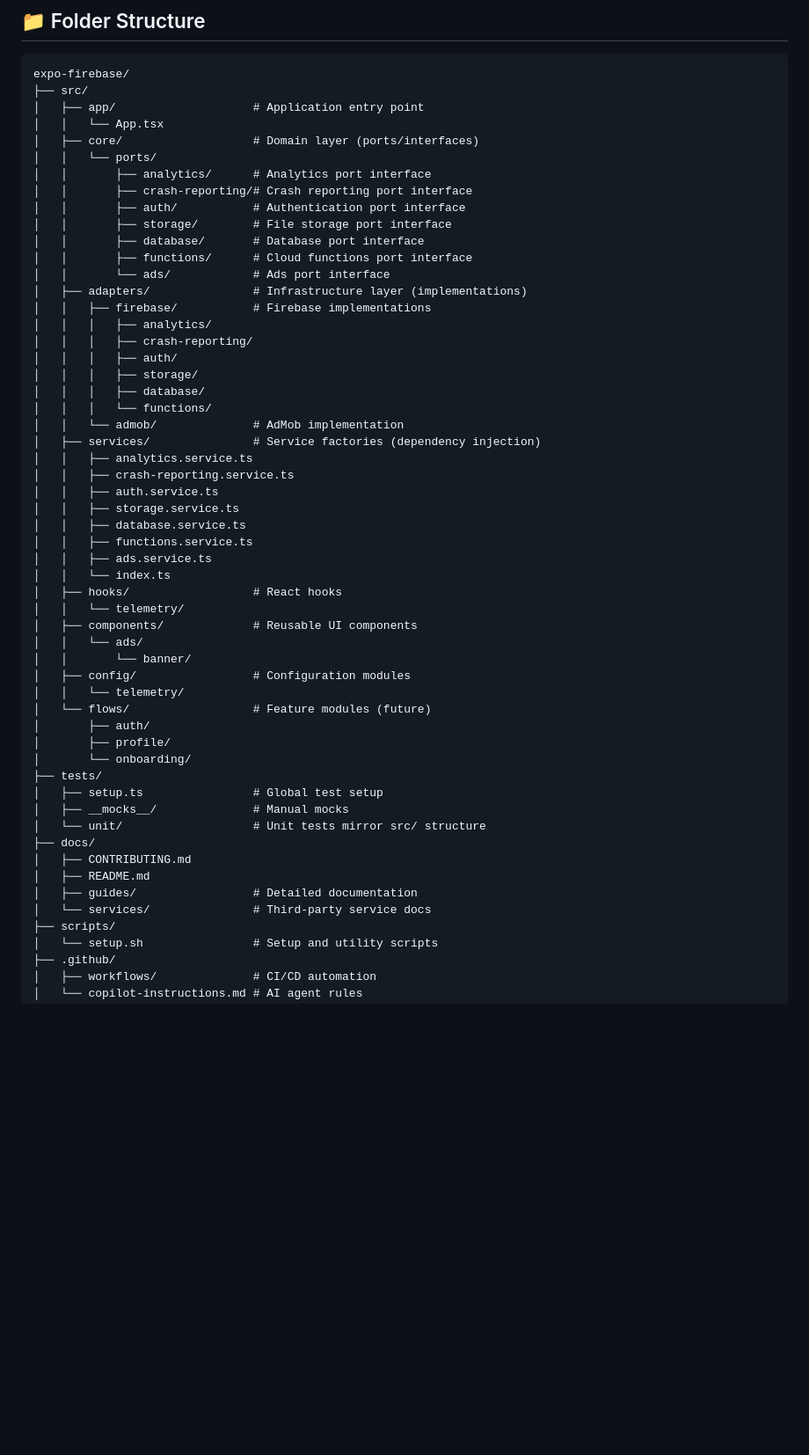
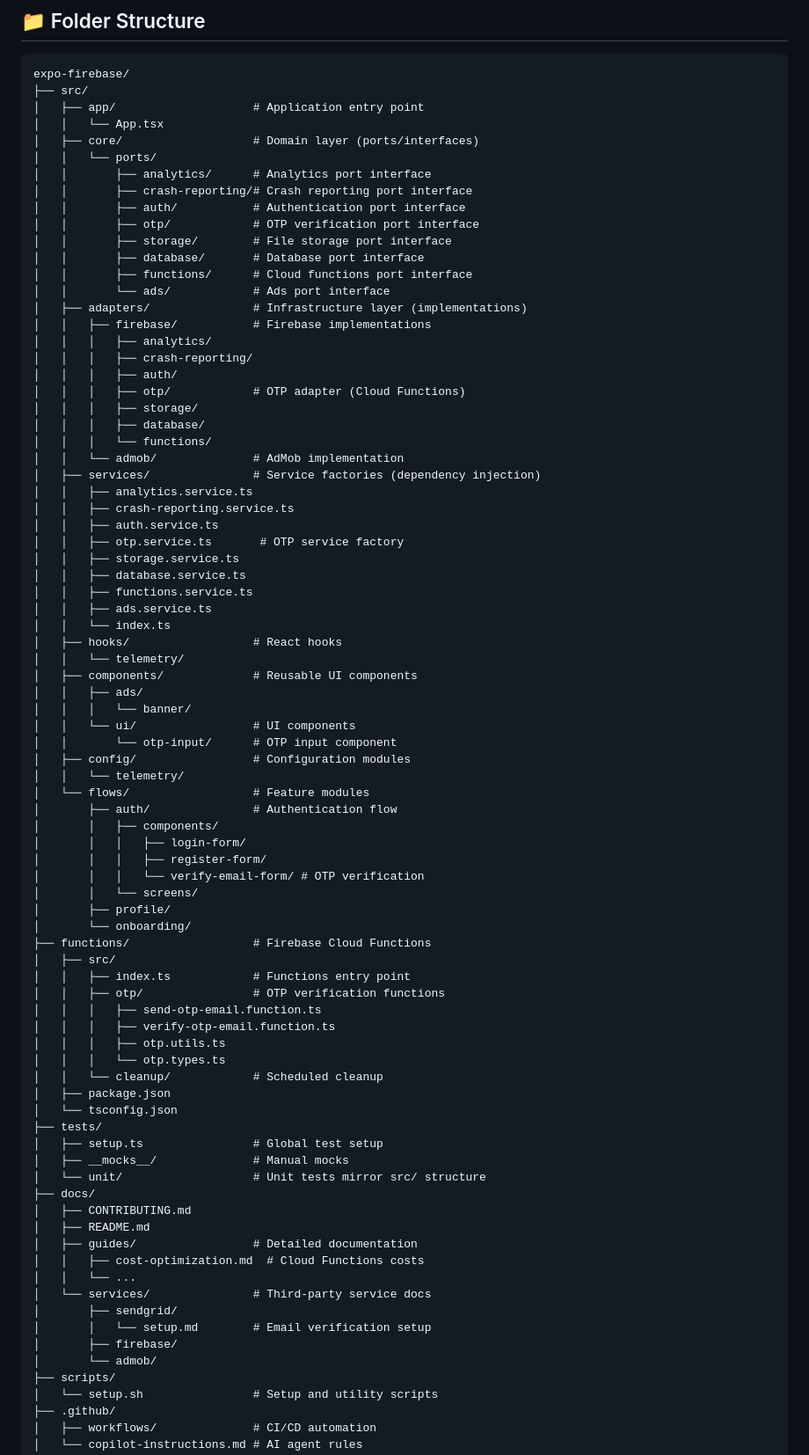
Before and after one commit to Barthmossr/expo-firebase, a Markdown page: docs/guides/project-overview.md, the part around the change. Shown at 88% size. GitHub-like rendering; blank space fills up the shorter version.

Commit message:
docs: update project overview

```diff
--- a/docs/guides/project-overview.md
+++ b/docs/guides/project-overview.md
@@ -191,6 +191,7 @@ expo-firebase/
 │   │       ├── analytics/      # Analytics port interface
 │   │       ├── crash-reporting/# Crash reporting port interface
 │   │       ├── auth/           # Authentication port interface
+│   │       ├── otp/            # OTP verification port interface
 │   │       ├── storage/        # File storage port interface
 │   │       ├── database/       # Database port interface
 │   │       ├── functions/      # Cloud functions port interface
@@ -200,6 +201,7 @@ expo-firebase/
 │   │   │   ├── analytics/
 │   │   │   ├── crash-reporting/
 │   │   │   ├── auth/
+│   │   │   ├── otp/            # OTP adapter (Cloud Functions)
 │   │   │   ├── storage/
 │   │   │   ├── database/
 │   │   │   └── functions/
@@ -208,6 +210,7 @@ expo-firebase/
 │   │   ├── analytics.service.ts
 │   │   ├── crash-reporting.service.ts
 │   │   ├── auth.service.ts
+│   │   ├── otp.service.ts       # OTP service factory
 │   │   ├── storage.service.ts
 │   │   ├── database.service.ts
 │   │   ├── functions.service.ts
@@ -216,14 +219,32 @@ expo-firebase/
 │   ├── hooks/                  # React hooks
 │   │   └── telemetry/
 │   ├── components/             # Reusable UI components
-│   │   └── ads/
-│   │       └── banner/
+│   │   ├── ads/
+│   │   │   └── banner/
+│   │   └── ui/                 # UI components
+│   │       └── otp-input/      # OTP input component
 │   ├── config/                 # Configuration modules
 │   │   └── telemetry/
-│   └── flows/                  # Feature modules (future)
-│       ├── auth/
+│   └── flows/                  # Feature modules
+│       ├── auth/               # Authentication flow
+│       │   ├── components/
+│       │   │   ├── login-form/
+│       │   │   ├── register-form/
+│       │   │   └── verify-email-form/ # OTP verification
+│       │   └── screens/
 │       ├── profile/
 │       └── onboarding/
+├── functions/                  # Firebase Cloud Functions
+│   ├── src/
+│   │   ├── index.ts            # Functions entry point
+│   │   ├── otp/                # OTP verification functions
+│   │   │   ├── send-otp-email.function.ts
+│   │   │   ├── verify-otp-email.function.ts
+│   │   │   ├── otp.utils.ts
+│   │   │   └── otp.types.ts
+│   │   └── cleanup/            # Scheduled cleanup
+│   ├── package.json
+│   └── tsconfig.json
 ├── tests/
 │   ├── setup.ts                # Global test setup
 │   ├── __mocks__/              # Manual mocks
@@ -232,7 +253,13 @@ expo-firebase/
 │   ├── CONTRIBUTING.md
 │   ├── README.md
 │   ├── guides/                 # Detailed documentation
+│   │   ├── cost-optimization.md  # Cloud Functions costs
+│   │   └── ...
 │   └── services/               # Third-party service docs
+│       ├── sendgrid/
+│       │   └── setup.md        # Email verification setup
+│       ├── firebase/
+│       └── admob/
 ├── scripts/
 │   └── setup.sh                # Setup and utility scripts
 ├── .github/
```
